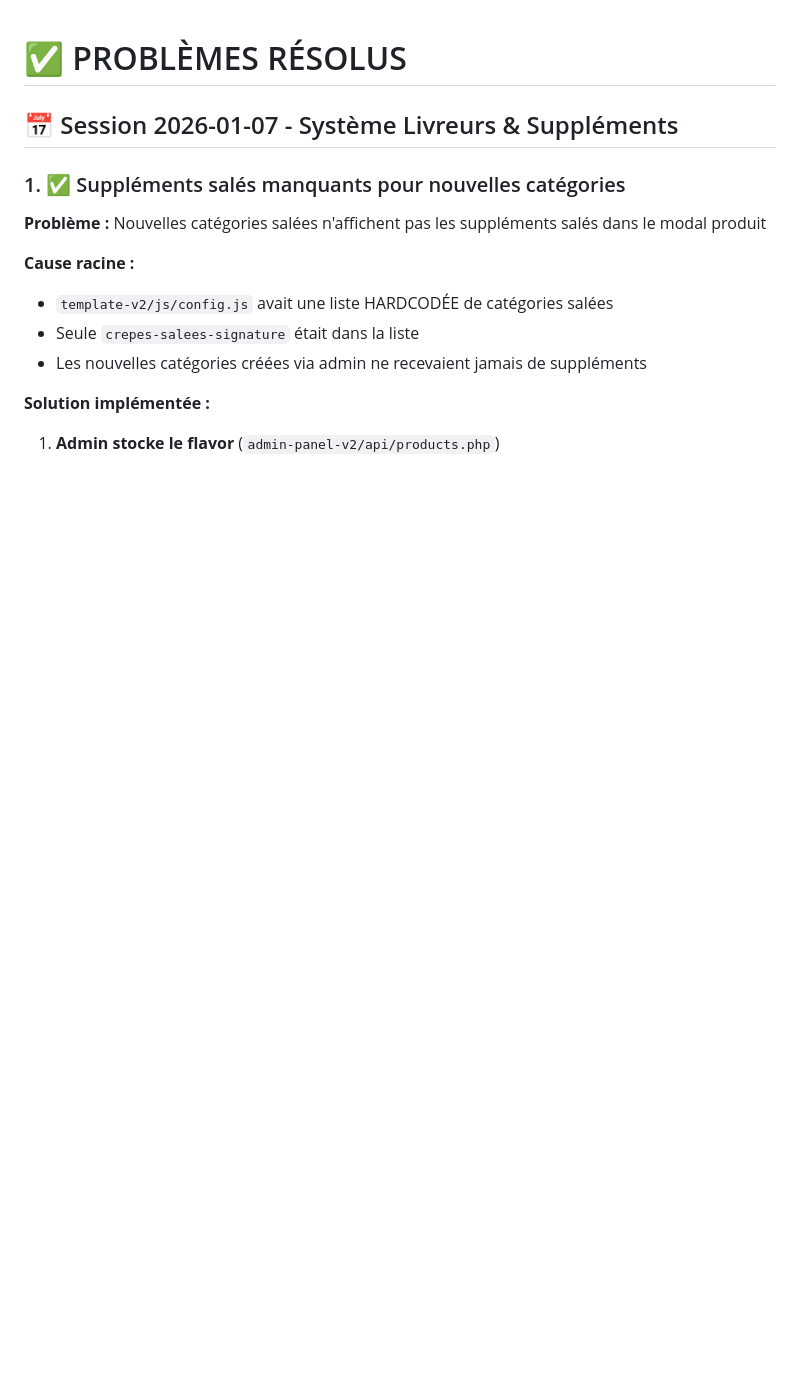
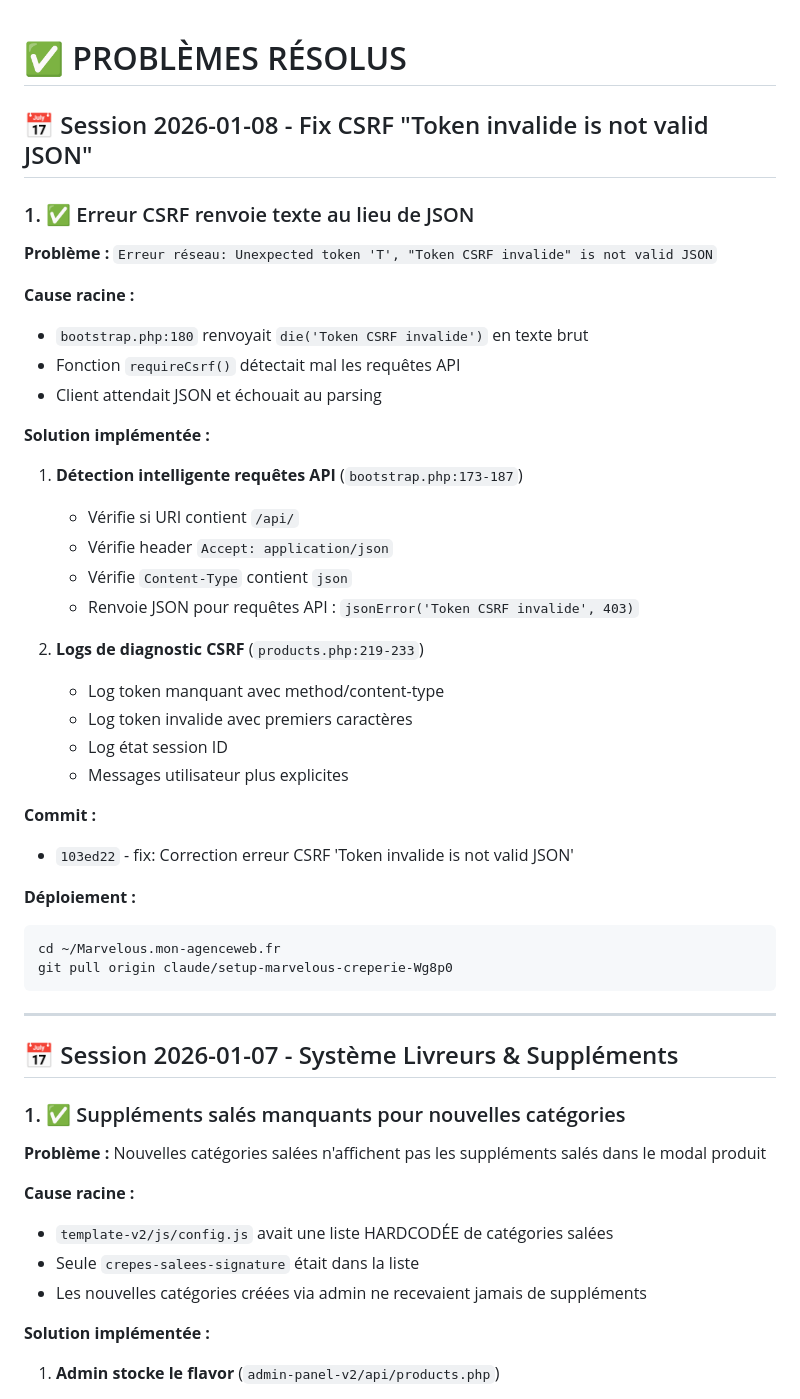
Before and after one commit to FaroukHUB/snackapp-, a Markdown page: PROBLEMES-RESOLUS.md, the part around the change. Drawn GitHub-style; blank space fills up the shorter version.

Commit message:
docs: Mise à jour progression session 2026-01-08 (fix CSRF)

````diff
--- a/PROBLEMES-RESOLUS.md
+++ b/PROBLEMES-RESOLUS.md
@@ -1,4 +1,38 @@
 # ✅ PROBLÈMES RÉSOLUS
+
+## 📅 Session 2026-01-08 - Fix CSRF "Token invalide is not valid JSON"
+
+### 1. ✅ Erreur CSRF renvoie texte au lieu de JSON
+**Problème :** `Erreur réseau: Unexpected token 'T', "Token CSRF invalide" is not valid JSON`
+
+**Cause racine :**
+- `bootstrap.php:180` renvoyait `die('Token CSRF invalide')` en texte brut
+- Fonction `requireCsrf()` détectait mal les requêtes API
+- Client attendait JSON et échouait au parsing
+
+**Solution implémentée :**
+1. **Détection intelligente requêtes API** (`bootstrap.php:173-187`)
+   - Vérifie si URI contient `/api/`
+   - Vérifie header `Accept: application/json`
+   - Vérifie `Content-Type` contient `json`
+   - Renvoie JSON pour requêtes API : `jsonError('Token CSRF invalide', 403)`
+
+2. **Logs de diagnostic CSRF** (`products.php:219-233`)
+   - Log token manquant avec method/content-type
+   - Log token invalide avec premiers caractères
+   - Log état session ID
+   - Messages utilisateur plus explicites
+
+**Commit :**
+- `103ed22` - fix: Correction erreur CSRF 'Token invalide is not valid JSON'
+
+**Déploiement :**
+```bash
+cd ~/Marvelous.mon-agenceweb.fr
+git pull origin claude/setup-marvelous-creperie-Wg8p0
+```
+
+---
 
 ## 📅 Session 2026-01-07 - Système Livreurs & Suppléments
 
````
